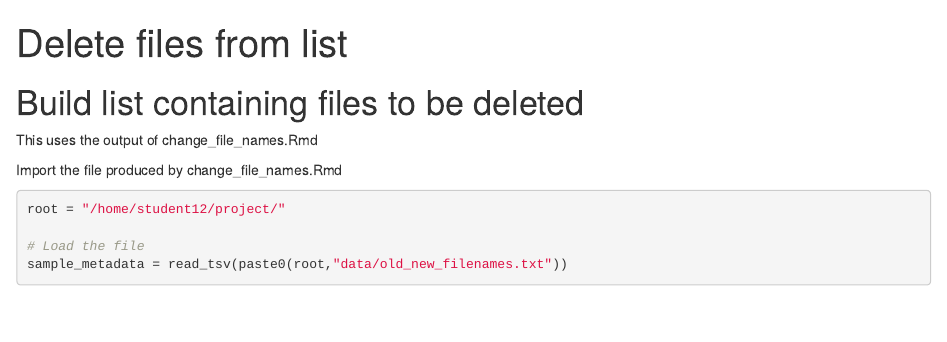
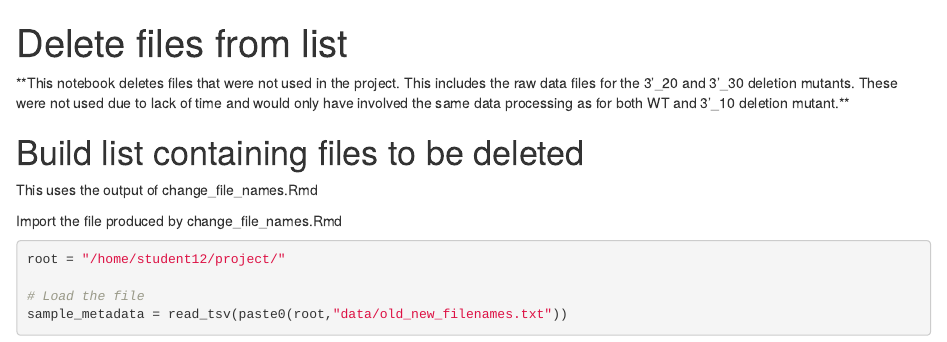
Before and after one commit to StyrbjornKall/Bioinformatics_NGS_Zika_virus, an R Markdown document (results/delete_files_from_list.Rmd): the page in a window 1100 px wide, from its top. Rendered offline with R 4.5, knitr and Pandoc, with nearby package versions; some code elsewhere in the file could not run offline; common packages that the code uses without loading them are loaded.

Commit message:
Added some text

```diff
--- a/results/delete_files_from_list.Rmd
+++ b/results/delete_files_from_list.Rmd
@@ -2,6 +2,7 @@
 title: "Delete files from list"
 #output: html_notebook
 ---
+**This notebook deletes files that were not used in the project. This includes the raw data files for the 3'_20 and 3'_30 deletion mutants. These were not used due to lack of time and would only have involved the same data processing as for both WT and 3'_10 deletion mutant.**
 
 # Build list containing files to be deleted
 This uses the output of change_file_names.Rmd
```
